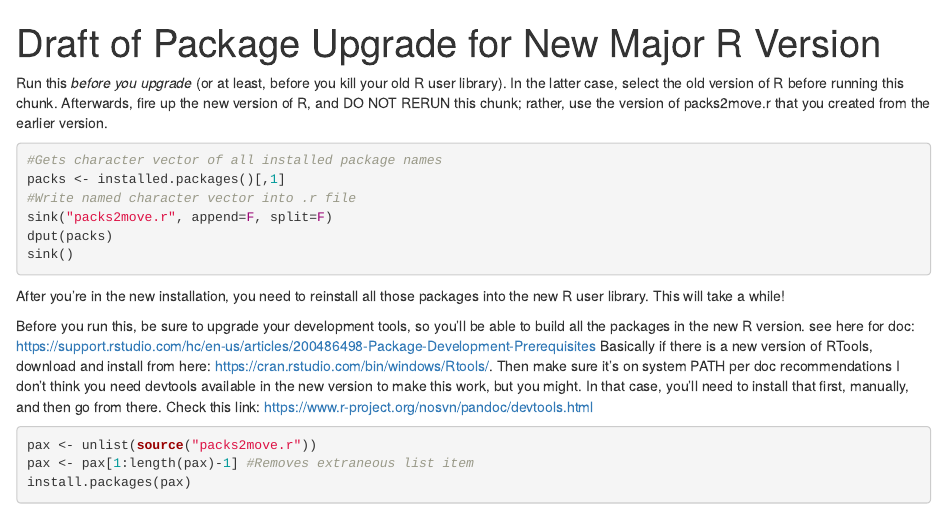
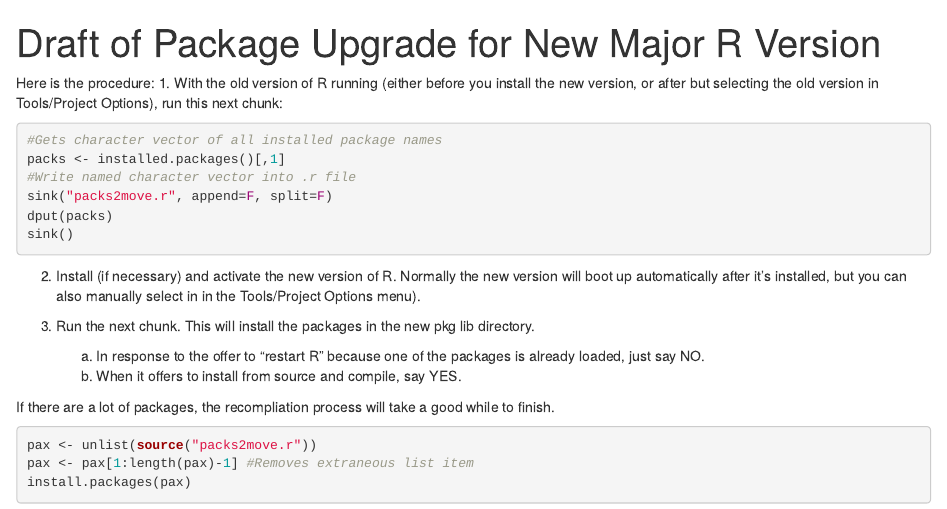
Before and after one commit to johninpdx/JMLUtils, an R Markdown document (copyMovePkgs.Rmd): the page in a window 1100 px wide, from its top. Rendered offline with R 4.5, knitr and Pandoc, with nearby package versions.

Commit message:
Some minor changes to copyMovePkgs code & doc

````diff
--- a/copyMovePkgs.Rmd
+++ b/copyMovePkgs.Rmd
@@ -3,12 +3,11 @@ title: "Draft of Package Upgrade for New Major R Version"
 output: html_notebook
 ---
 
-Run this *before you upgrade* (or at least, before you kill your
- old R user library). In the latter case, select the old version
- of R before running this chunk.
-Afterwards, fire up the new version of R, and DO NOT RERUN this
-chunk; rather, use the version of packs2move.r that you created
-from the earlier version.
+Here is the procedure:
+1. With the old version of R running (either before you install the new
+   version, or after but selecting the old version in Tools/Project Options),
+   run this next chunk:
+
 ```{r}
 #Gets character vector of all installed package names
 packs <- installed.packages()[,1]
@@ -18,21 +17,18 @@ dput(packs)
 sink()
 ```
 
-After you're in the new installation, you need to reinstall all those
-packages into the new R user library. This will take a while!
+2. Install (if necessary) and activate the new version of R. Normally the new
+   version will boot up automatically after it's installed, but you can also
+   manually select in in the Tools/Project Options menu).
 
- Before you run this, be sure to upgrade your development tools, so
- you'll be able to build all the packages in the new R version.
- see here for doc:
-https://support.rstudio.com/hc/en-us/articles/200486498-Package-Development-Prerequisites
- Basically if there is a new version of RTools, download and install from here:
- https://cran.rstudio.com/bin/windows/Rtools/.
-Then make sure it's on system PATH per doc recommendations
-I don't think you need devtools available in the new version to make this work,
- but you might. In that case, you'll need to install that first, manually,
- and then go from there. Check this link:
-https://www.r-project.org/nosvn/pandoc/devtools.html
+3. Run the next chunk. This will install the packages in the new pkg lib
+   directory.
+   a. In response to the offer to "restart R" because one of the packages is
+      already loaded, just say NO.
+   b. When it offers to install from source and compile, say YES.
 
+If there are a lot of packages, the recompliation process will take a good
+while to finish.
 
 ```{r}
 pax <- unlist(source("packs2move.r"))
````
Also changed, not shown: copyMovePkgs.nb.html, copyMovePkgs.Rmd (15 more changed lines), 1 other file.
